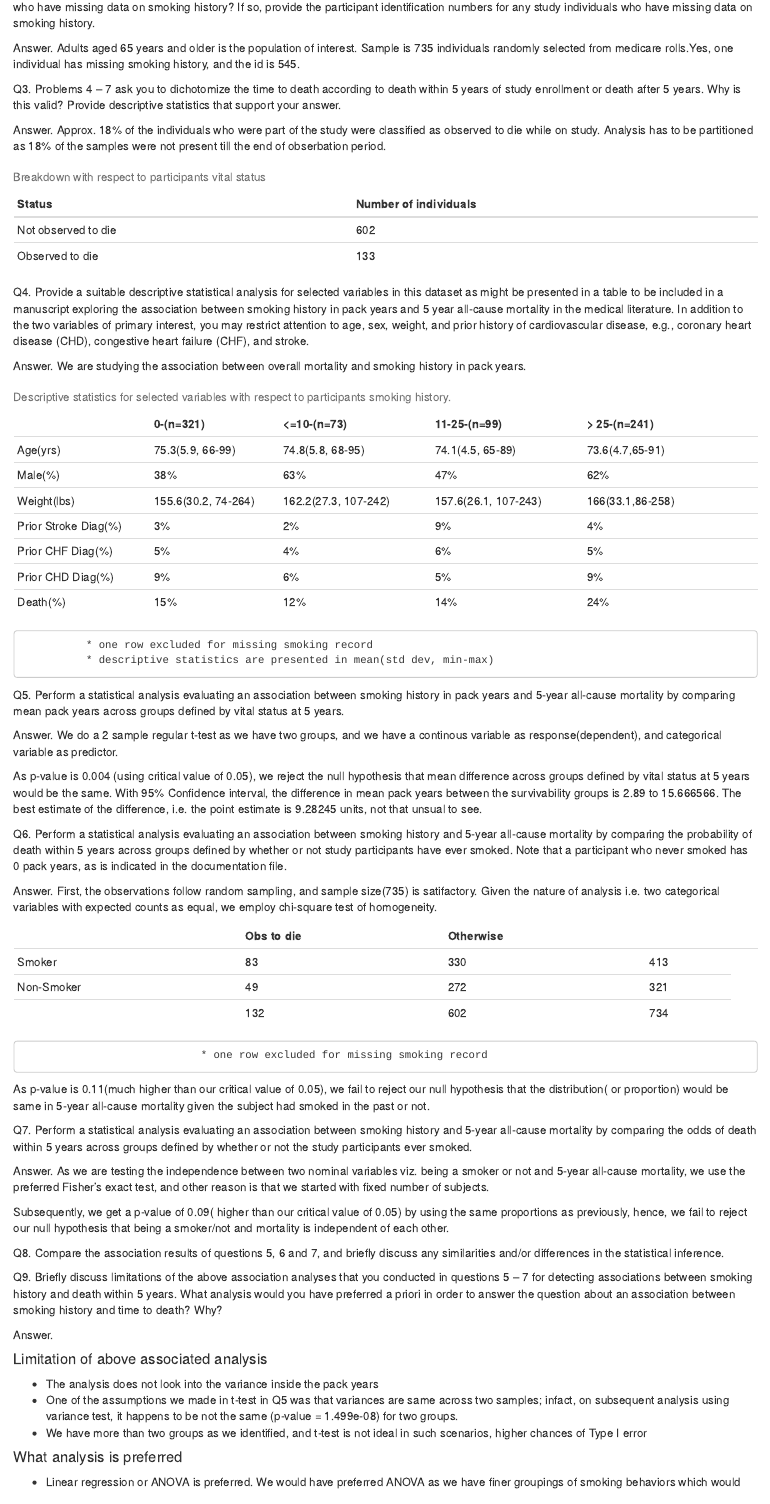
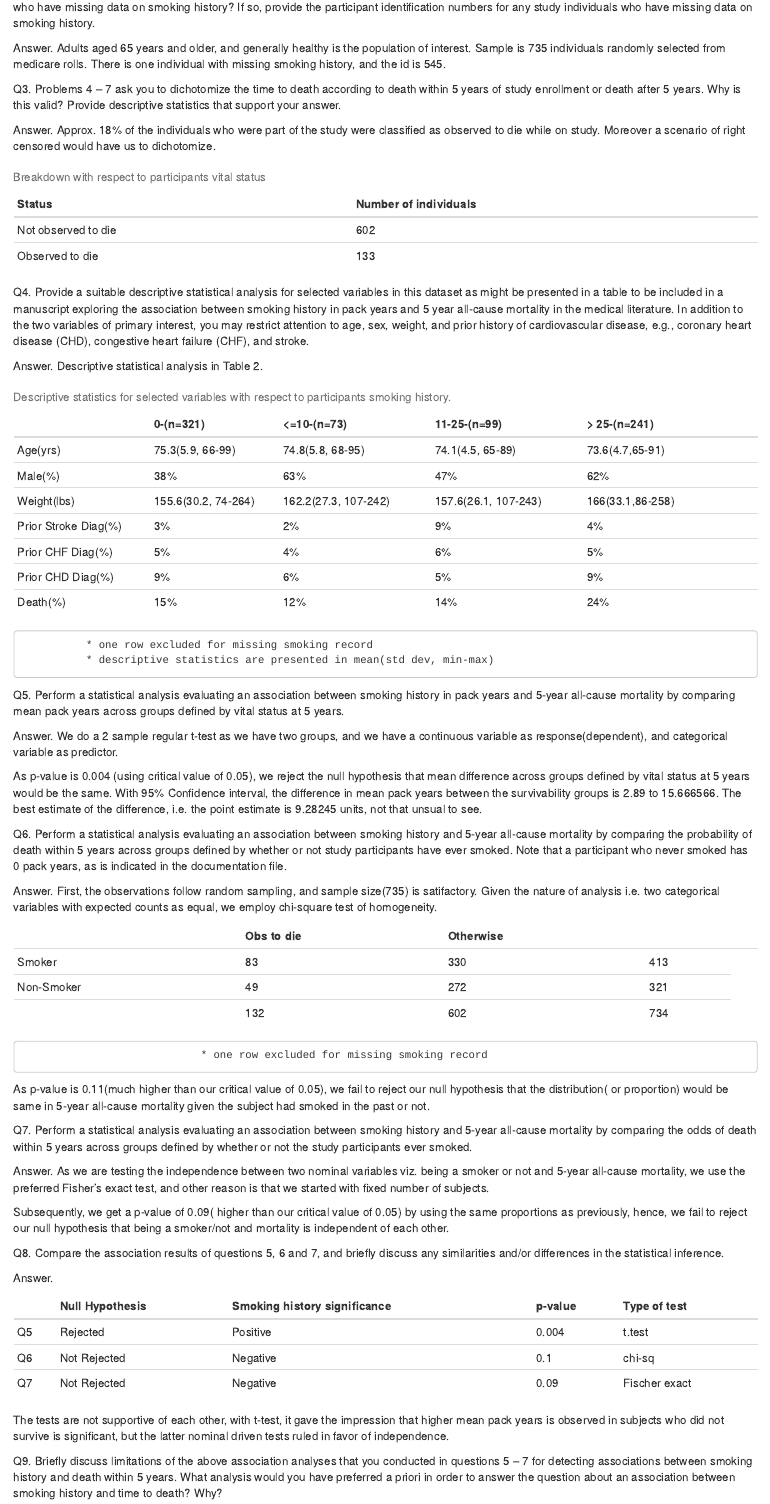
Before and after one commit to ajijohn/regression, an R Markdown document (hw1.Rmd): the page in a window 1100 px wide, from 560 px down before the commit and from 280 px down after it, so that both start at the same text. The pictures show the output file hw1.nb.html that the author committed with the source, opened offline.

Commit message:
final rev

````diff
--- a/hw1.Rmd
+++ b/hw1.Rmd
@@ -27,7 +27,7 @@ mri%>%group_by(ptid) %>% summarise(count=n()) %>% arrange(desc(count)) %>% tail(
 ```
 Q2. What is the population of interest for this study?  What is the sample?  What is the size of the sample?  Are there any individuals in the sample who have missing data on smoking history?  If so, provide the participant identification numbers for any study individuals who have missing data on smoking history.
 
-Answer. Adults aged 65 years and older is the population of interest. Sample is 735 individuals randomly selected from medicare rolls.Yes, one individual has missing smoking history, and the id is 545.
+Answer. Adults aged 65 years and older, and generally healthy is the population of interest. Sample is 735 individuals randomly selected from medicare rolls. There is one individual with missing smoking history, and the id is 545.
 
 ```{r,echo=FALSE,echo=FALSE, message=FALSE,warning=FALSE,error=FALSE,results='hide',include=FALSE}
 mri%>%filter(is.na(packyrs))
@@ -38,7 +38,7 @@ Q3. Problems 4 – 7 ask you to dichotomize the time to death according to death
 ```{r,echo=FALSE,echo=FALSE, message=FALSE,warning=FALSE,error=FALSE,results='hide',include=FALSE}
 mri%>% group_by(death)%>%summarise(groups=n()) %>% View()
 ```
-Answer. Approx. 18% of the individuals who were part of the study were classified as observed to die while on study. Analysis has to be partitioned as 18% of the samples were not present till the end of obserbation period.
+Answer. Approx. 18% of the individuals who were part of the study were classified as observed to die while on study. Moreover a scenario of right censored would have us to dichotomize.
 
 : Breakdown with respect to participants vital status
 
@@ -49,7 +49,7 @@ Observed to die      | 133
 
 Q4. Provide a suitable descriptive statistical analysis for selected variables in this dataset as might be presented in a table to be included in a manuscript exploring the association between smoking history in pack years and 5 year all-cause mortality in the medical literature. In addition to the two variables of primary interest, you may restrict attention to age, sex, weight, and prior history of cardiovascular disease, e.g., coronary heart disease (CHD), congestive heart failure (CHF), and stroke.
 
-Answer. We are studying the association between overall mortality and smoking history in pack years.
+Answer. Descriptive statistical analysis in Table 2.
 
 ```{r,echo=FALSE,include=FALSE,warning=FALSE}
 mri%>% ggplot() + geom_point(aes(ptid,packyrs))
@@ -114,7 +114,7 @@ var.test(mri[!is.na(mri$packyrs)  & (mri$death ==1),]$packyrs,mri[!is.na(mri$pac
 
 ```
 
-Answer. We do a 2 sample regular t-test as we have two groups, and we have a continous variable as response(dependent), and categorical variable as predictor.
+Answer. We do a 2 sample regular t-test as we have two groups, and we have a continuous variable as response(dependent), and categorical variable as predictor.
 
 
 As p-value is 0.004 (using critical value of 0.05), we reject the null hypothesis that mean difference across groups defined by vital status at 5 years would be the same. With 95% Confidence interval, the difference in mean pack years between the survivability groups is  2.89 to 15.666566. The best estimate of the difference, i.e. the point estimate is 9.28245 units, not that unsual to see.
@@ -190,6 +190,15 @@ Subsequently, we get a p-value of 0.09( higher than our critical value of 0.05)
 
 Q8. Compare the association results of questions 5, 6 and 7, and briefly discuss any similarities and/or differences in the statistical inference.
 
+Answer.
+
+|     | Null Hypothesis   | Smoking history significance | p\-value | Type of test
+|-----+-------------------+------------------------------+----------+-------------
+| Q5    | Rejected  | Positive  | 0.004 | t.test
+| Q6    | Not Rejected  | Negative  | 0.1 | chi-sq
+| Q7     | Not Rejected  | Negative  | 0.09 | Fischer exact
+
+The tests are not supportive of each other, with t-test, it gave the impression that higher mean pack years is observed in subjects who did not survive is significant, but the latter nominal driven tests ruled in favor of independence.
 
 Q9. Briefly discuss limitations of the above association analyses that you conducted in questions 5 – 7 for detecting associations between smoking history and death within 5 years. What analysis would you have preferred a priori in order to answer the question about an association between smoking history and time to death? Why?
 
@@ -198,7 +207,8 @@ Answer.
 #### Limitation of above associated analysis
 * The analysis does not look into the variance inside the pack years
 * One of the assumptions we made in t-test in Q5 was that variances are same across two samples; infact, on subsequent analysis using variance test, it happens to be not the same (p-value = 1.499e-08) for two groups.
-* We have more than two groups as we identified, and t-test is not ideal in such scenarios, higher chances of Type I error
+* We have more than two groups as we identified, so 2-sample t-test is not ideal in such scenarios.
+* Higher chances of Type I error because of lumping together smoking history.
 
 #### What analysis is preferred
 * Linear regression or ANOVA is preferred. We would have preferred ANOVA as we have finer groupings of smoking behaviors which would help us to identify the sub-group which could be contributing to the rejection. Furthermore, we could also explore the interaction effects of other variables like age/sex/weight. Linear regression would accomplish similar results but could give us narrow analysis results whien using pack years variable, and additionally, having multiple predictor variables is a good motivation to use linear regression model.
````
Also changed, not shown: hw1.nb.html, hw1.pdf, hw1.Rmd (2 more changed lines).
